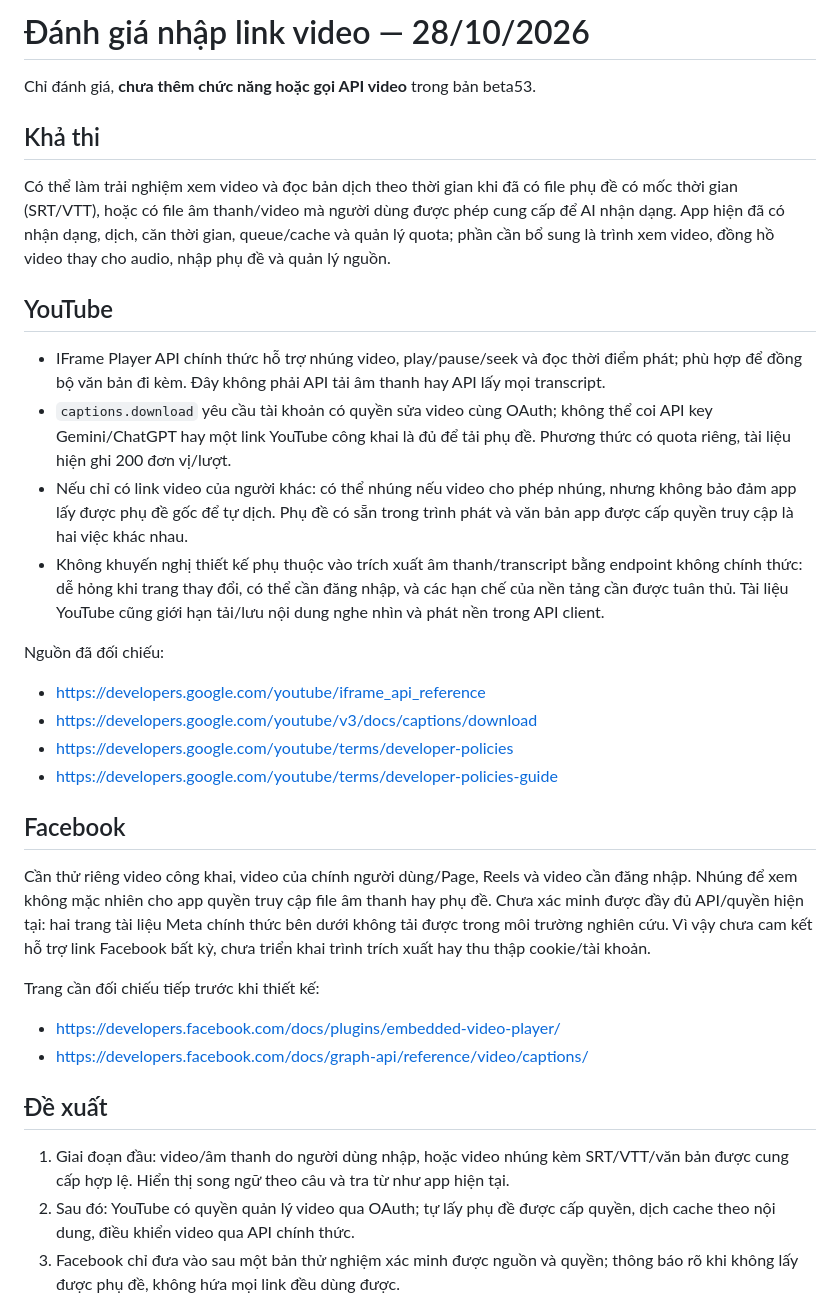
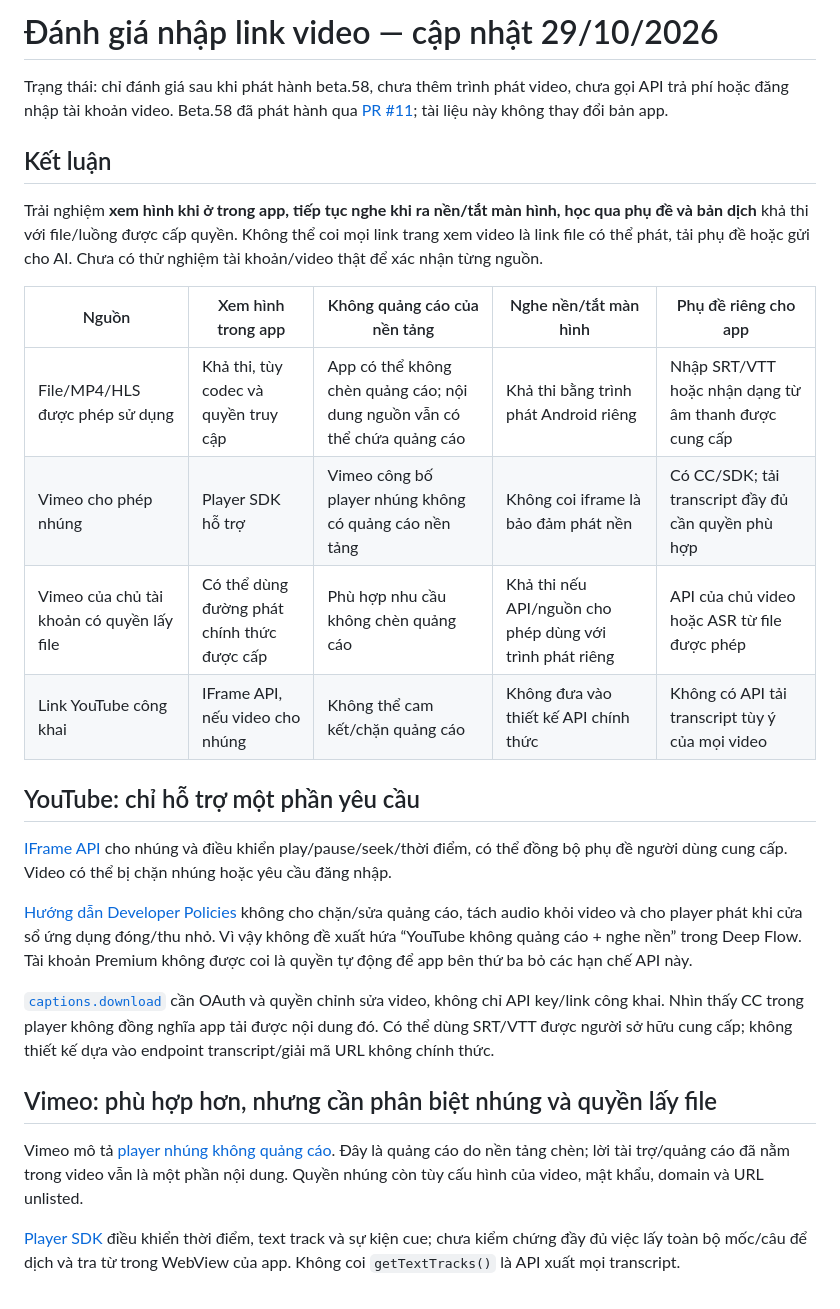
Before and after one commit to quyetphamkts-cmd/deep-flow-language, a Markdown page: VIDEO_LINK_ASSESSMENT.md, the part around one of its changes. Rendered like a GitHub page.

Commit message:
Đánh giá video YouTube/Vimeo, phụ đề và phát nền sau beta58

```diff
--- a/VIDEO_LINK_ASSESSMENT.md
+++ b/VIDEO_LINK_ASSESSMENT.md
@@ -1,35 +1,29 @@
-# Đánh giá nhập link video — 28/10/2026
+# Đánh giá nhập link video — cập nhật 29/10/2026
 
-Chỉ đánh giá, **chưa thêm chức năng hoặc gọi API video** trong bản beta53.
+Trạng thái: chỉ đánh giá sau khi phát hành beta.58, chưa thêm trình phát video, chưa gọi API trả phí hoặc đăng nhập tài khoản video. Beta.58 đã phát hành qua [PR #11](https://github.com/quyetphamkts-cmd/deep-flow-language/pull/11); tài liệu này không thay đổi bản app.
 
-## Khả thi
+## Kết luận
 
-Có thể làm trải nghiệm xem video và đọc bản dịch theo thời gian khi đã có file phụ đề có mốc thời gian (SRT/VTT), hoặc có file âm thanh/video mà người dùng được phép cung cấp để AI nhận dạng. App hiện đã có nhận dạng, dịch, căn thời gian, queue/cache và quản lý quota; phần cần bổ sung là trình xem video, đồng hồ video thay cho audio, nhập phụ đề và quản lý nguồn.
+Trải nghiệm **xem hình khi ở trong app, tiếp tục nghe khi ra nền/tắt màn hình, học qua phụ đề và bản dịch** khả thi với file/luồng được cấp quyền. Không thể coi mọi link trang xem video là link file có thể phát, tải phụ đề hoặc gửi cho AI. Chưa có thử nghiệm tài khoản/video thật để xác nhận từng nguồn.
 
-## YouTube
+| Nguồn | Xem hình trong app | Không quảng cáo của nền tảng | Nghe nền/tắt màn hình | Phụ đề riêng cho app |
+|---|---|---|---|---|
+| File/MP4/HLS được phép sử dụng | Khả thi, tùy codec và quyền truy cập | App có thể không chèn quảng cáo; nội dung nguồn vẫn có thể chứa quảng cáo | Khả thi bằng trình phát Android riêng | Nhập SRT/VTT hoặc nhận dạng từ âm thanh được cung cấp |
+| Vimeo cho phép nhúng | Player SDK hỗ trợ | Vimeo công bố player nhúng không có quảng cáo nền tảng | Không coi iframe là bảo đảm phát nền | Có CC/SDK; tải transcript đầy đủ cần quyền phù hợp |
+| Vimeo của chủ tài khoản có quyền lấy file | Có thể dùng đường phát chính thức được cấp | Phù hợp nhu cầu không chèn quảng cáo | Khả thi nếu API/nguồn cho phép dùng với trình phát riêng | API của chủ video hoặc ASR từ file được phép |
+| Link YouTube công khai | IFrame API, nếu video cho nhúng | Không thể cam kết/chặn quảng cáo | Không đưa vào thiết kế API chính thức | Không có API tải transcript tùy ý của mọi video |
 
-- IFrame Player API chính thức hỗ trợ nhúng video, play/pause/seek và đọc thời điểm phát; phù hợp để đồng bộ văn bản đi kèm. Đây không phải API tải âm thanh hay API lấy mọi transcript.
-- `captions.download` yêu cầu tài khoản có quyền sửa video cùng OAuth; không thể coi API key Gemini/ChatGPT hay một link YouTube công khai là đủ để tải phụ đề. Phương thức có quota riêng, tài liệu hiện ghi 200 đơn vị/lượt.
-- Nếu chỉ có link video của người khác: có thể nhúng nếu video cho phép nhúng, nhưng không bảo đảm app lấy được phụ đề gốc để tự dịch. Phụ đề có sẵn trong trình phát và văn bản app được cấp quyền truy cập là hai việc khác nhau.
-- Không khuyến nghị thiết kế phụ thuộc vào trích xuất âm thanh/transcript bằng endpoint không chính thức: dễ hỏng khi trang thay đổi, có thể cần đăng nhập, và các hạn chế của nền tảng cần được tuân thủ. Tài liệu YouTube cũng giới hạn tải/lưu nội dung nghe nhìn và phát nền trong API client.
+## YouTube: chỉ hỗ trợ một phần yêu cầu
 
-Nguồn đã đối chiếu:
-- https://developers.google.com/youtube/iframe_api_reference
-- https://developers.google.com/youtube/v3/docs/captions/download
-- https://developers.google.com/youtube/terms/developer-policies
-- https://developers.google.com/youtube/terms/developer-policies-guide
+[IFrame API](https://developers.google.com/youtube/iframe_api_reference) cho nhúng và điều khiển play/pause/seek/thời điểm, có thể đồng bộ phụ đề người dùng cung cấp. Video có thể bị chặn nhúng hoặc yêu cầu đăng nhập.
 
-## Facebook
+[Hướng dẫn Developer Policies](https://developers.google.com/youtube/terms/developer-policies-guide) không cho chặn/sửa quảng cáo, tách audio khỏi video và cho player phát khi cửa sổ ứng dụng đóng/thu nhỏ. Vì vậy không đề xuất hứa “YouTube không quảng cáo + nghe nền” trong Deep Flow. Tài khoản Premium không được coi là quyền tự động để app bên thứ ba bỏ các hạn chế API này.
 
-Cần thử riêng video công khai, video của chính người dùng/Page, Reels và video cần đăng nhập. Nhúng để xem không mặc nhiên cho app quyền truy cập file âm thanh hay phụ đề. Chưa xác minh được đầy đủ API/quyền hiện tại: hai trang tài liệu Meta chính thức bên dưới không tải được trong môi trường nghiên cứu. Vì vậy chưa cam kết hỗ trợ link Facebook bất kỳ, chưa triển khai trình trích xuất hay thu thập cookie/tài khoản.
+[`captions.download`](https://developers.google.com/youtube/v3/docs/captions/download) cần OAuth và quyền chỉnh sửa video, không chỉ API key/link công khai. Nhìn thấy CC trong player không đồng nghĩa app tải được nội dung đó. Có thể dùng SRT/VTT được người sở hữu cung cấp; không thiết kế dựa vào endpoint transcript/giải mã URL không chính thức.
 
-Trang cần đối chiếu tiếp trước khi thiết kế:
-- https://developers.facebook.com/docs/plugins/embedded-video-player/
-- https://developers.facebook.com/docs/graph-api/reference/video/captions/
+## Vimeo: phù hợp hơn, nhưng cần phân biệt nhúng và quyền lấy file
 
-## Đề xuất
+Vimeo mô tả [player nhúng không quảng cáo](https://vimeo.com/product/embeddable-video-player). Đây là quảng cáo do nền tảng chèn; lời tài trợ/quảng cáo đã nằm trong video vẫn là một phần nội dung. Quyền nhúng còn tùy cấu hình của video, mật khẩu, domain và URL unlisted.
 
-1. Giai đoạn đầu: video/âm thanh do người dùng nhập, hoặc video nhúng kèm SRT/VTT/văn bản được cung cấp hợp lệ. Hiển thị song ngữ theo câu và tra từ như app hiện tại.
-2. Sau đó: YouTube có quyền quản lý video qua OAuth; tự lấy phụ đề được cấp quyền, dịch cache theo nội dung, điều khiển video qua API chính thức.
-3. Facebook chỉ đưa vào sau một bản thử nghiệm xác minh được nguồn và quyền; thông báo rõ khi không lấy được phụ đề, không hứa mọi link đều dùng được.
+[Player SDK](https://github.com/vimeo/player.js) điều khiển thời điểm, text track và sự kiện cue; chưa kiểm chứng đầy đủ việc lấy toàn bộ mốc/câu để dịch và tra từ trong WebView của app. Không coi `getTextTracks()` là API xuất mọi transcript.
 
```
Also changed, not shown: other parts of VIDEO_LINK_ASSESSMENT.md (+31 -1 lines).
